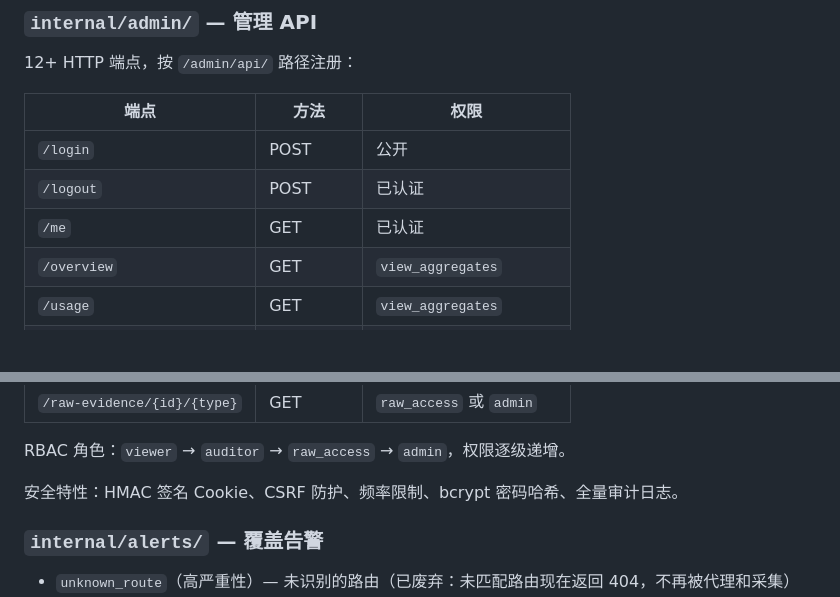
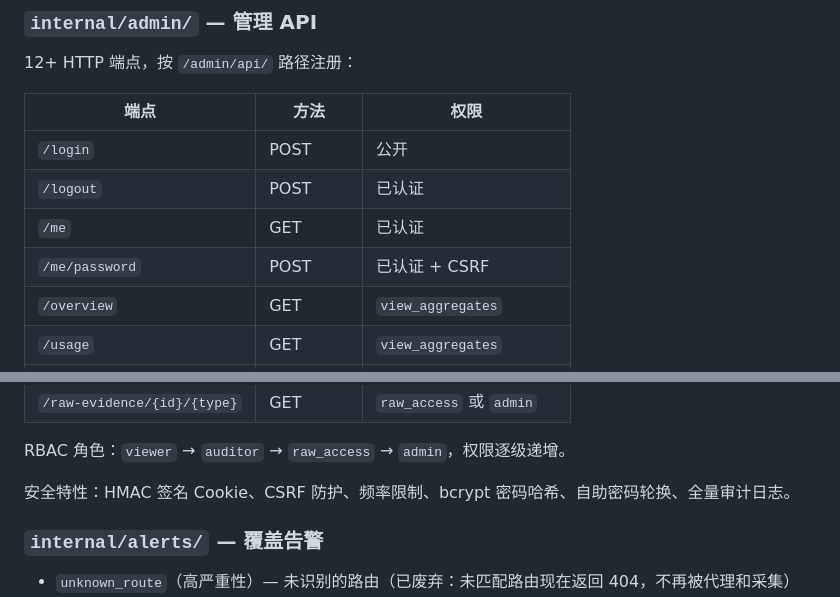
Before and after one commit to itsharex/new-api-gateway, a Markdown page: ARCHITECTURE.md, 2 parts joined by grey strips. GitHub-like rendering; blank space fills up the shorter version.

Commit message:
docs: document admin password rotation

```diff
--- a/ARCHITECTURE.md
+++ b/ARCHITECTURE.md
@@ -135,6 +135,7 @@ Redis 缓存 → PostgreSQL 缓存 → new-api 数据库直查
 | `/login` | POST | 公开 |
 | `/logout` | POST | 已认证 |
 | `/me` | GET | 已认证 |
+| `/me/password` | POST | 已认证 + CSRF |
 | `/overview` | GET | `view_aggregates` |
 | `/usage` | GET | `view_aggregates` |
 | `/traces` | GET | `view_normalized_traces` |
@@ -148,7 +149,7 @@ Redis 缓存 → PostgreSQL 缓存 → new-api 数据库直查
 
 RBAC 角色：`viewer` → `auditor` → `raw_access` → `admin`，权限逐级递增。
 
-安全特性：HMAC 签名 Cookie、CSRF 防护、频率限制、bcrypt 密码哈希、全量审计日志。
+安全特性：HMAC 签名 Cookie、CSRF 防护、频率限制、bcrypt 密码哈希、自助密码轮换、全量审计日志。
 
 ### `internal/alerts/` — 覆盖告警
 
```
